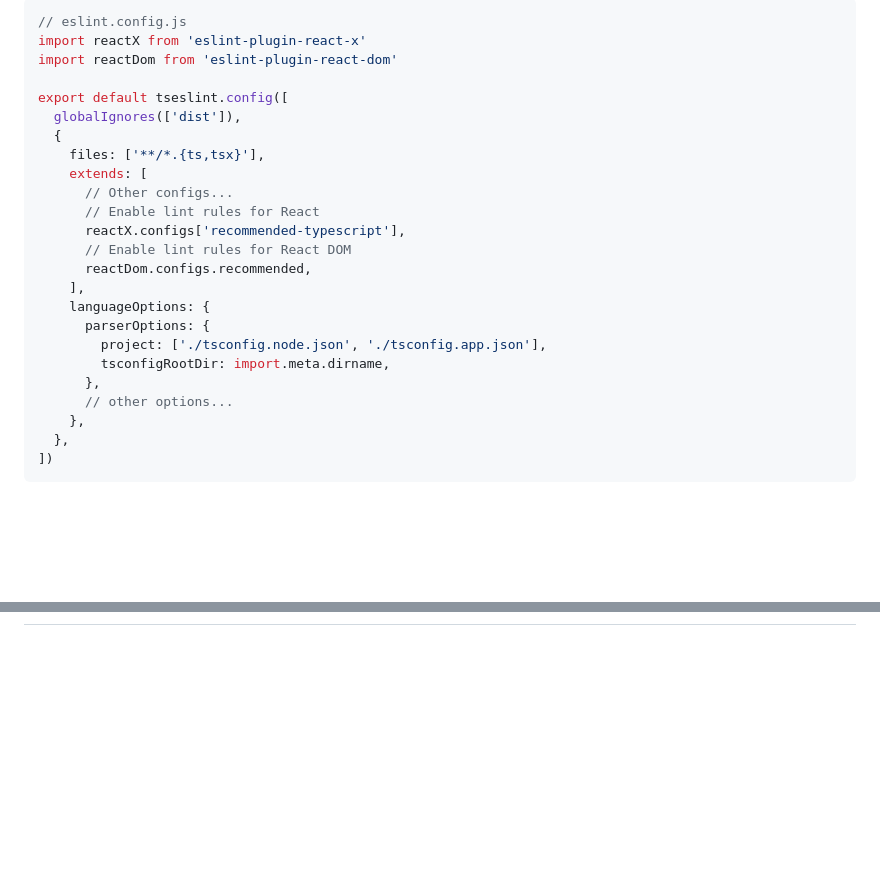
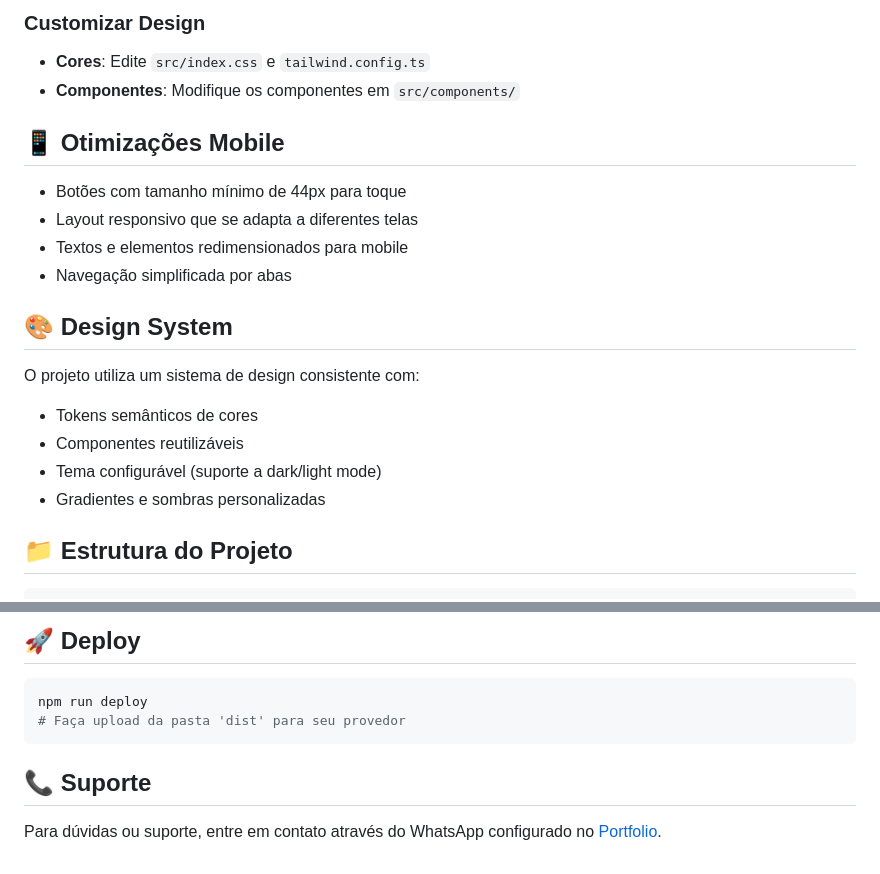
Before and after one commit to eduardoschoepf/la-commande-delivery, a Markdown page: README.md, 2 parts joined by grey strips. GitHub-like rendering; blank space fills up the shorter version.

````diff
--- a/README.md
+++ b/README.md
@@ -43,27 +53,23 @@ You can also install [eslint-plugin-react-x](https://github.com/Rel1cx/eslint-re
 
-```js
-// eslint.config.js
-import reactX from 'eslint-plugin-react-x'
-import reactDom from 'eslint-plugin-react-dom'
+### Customizar Design
+- **Cores**: Edite `src/index.css` e `tailwind.config.ts`
+- **Componentes**: Modifique os componentes em `src/components/`
 
-export default tseslint.config([
-  globalIgnores(['dist']),
-  {
-    files: ['**/*.{ts,tsx}'],
-    extends: [
-      // Other configs...
-      // Enable lint rules for React
-      reactX.configs['recommended-typescript'],
-      // Enable lint rules for React DOM
-      reactDom.configs.recommended,
-    ],
-    languageOptions: {
-      parserOptions: {
-        project: ['./tsconfig.node.json', './tsconfig.app.json'],
-        tsconfigRootDir: import.meta.dirname,
-      },
-      // other options...
-    },
-  },
-])
+## 📱 Otimizações Mobile
+
+- Botões com tamanho mínimo de 44px para toque
+- Layout responsivo que se adapta a diferentes telas
+- Textos e elementos redimensionados para mobile
+- Navegação simplificada por abas
+
+## 🎨 Design System
+
+O projeto utiliza um sistema de design consistente com:
+- Tokens semânticos de cores
+- Componentes reutilizáveis
+- Tema configurável (suporte a dark/light mode)
+- Gradientes e sombras personalizadas
+
+## 📁 Estrutura do Projeto
+
 ```
@@ -72,0 +94,10 @@ export default tseslint.config([
+## 🚀 Deploy
+
+```bash
+npm run deploy
+# Faça upload da pasta 'dist' para seu provedor
+```
+
+## 📞 Suporte
+
+Para dúvidas ou suporte, entre em contato através do WhatsApp configurado no [Portfolio](https://eduardoschoepf.github.io/portfolio/).
````
Also changed, not shown: other parts of README.md (+60 -35 lines), public/icon.png (added), public/la-commande.png (added).
